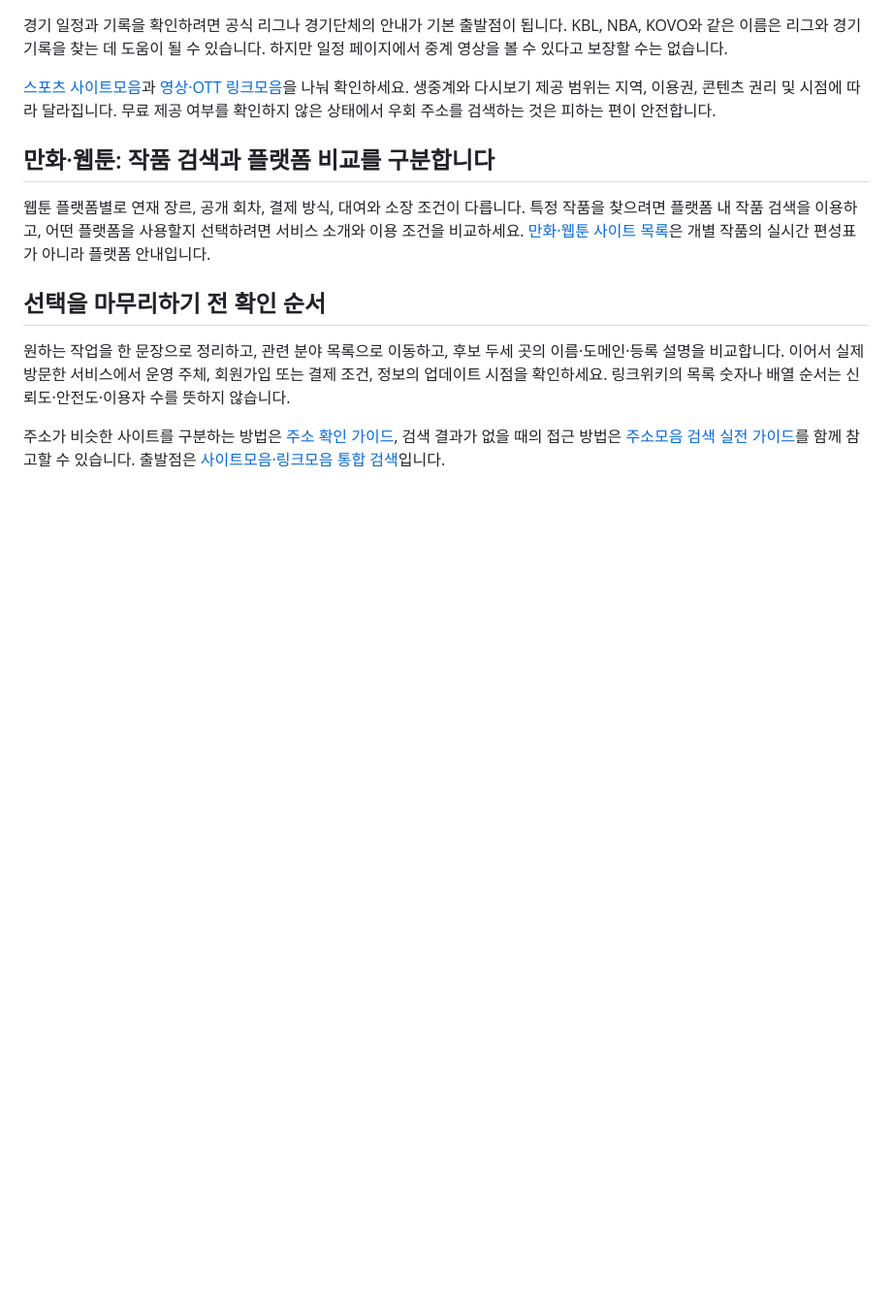
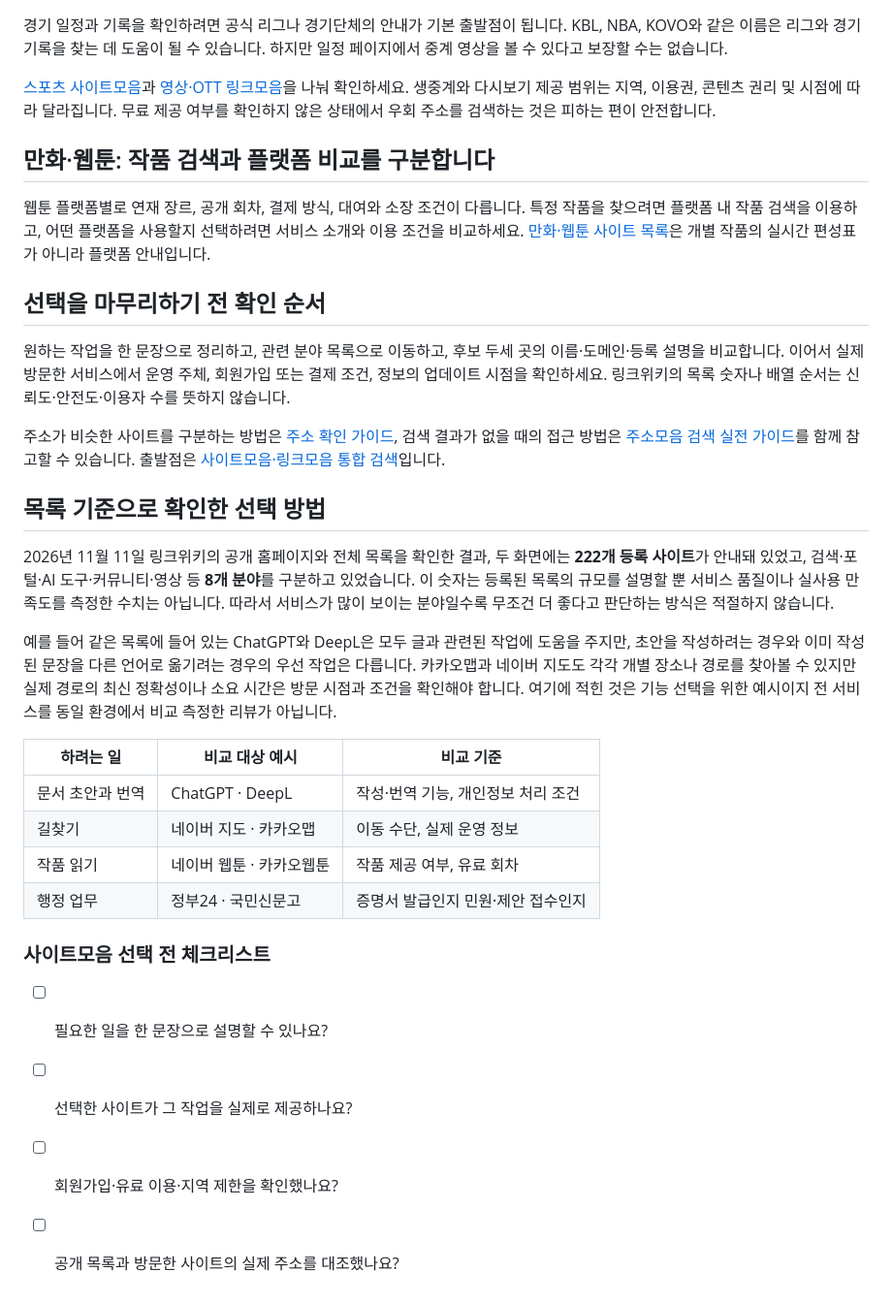
Before and after one commit to a01088293068-ui/link, a Markdown page: content/seo-20261111-site-directory-selection-by-purpose.md, the part around the change. Shown at 97% size. Drawn GitHub-style; blank space fills up the shorter version.

Commit message:
content: add evidence-labeled comparisons and actionable checklist to seo-20261111-site-directory-selection-by-purpose.md

```diff
--- a/content/seo-20261111-site-directory-selection-by-purpose.md
+++ b/content/seo-20261111-site-directory-selection-by-purpose.md
@@ -35,3 +35,23 @@
 원하는 작업을 한 문장으로 정리하고, 관련 분야 목록으로 이동하고, 후보 두세 곳의 이름·도메인·등록 설명을 비교합니다. 이어서 실제 방문한 서비스에서 운영 주체, 회원가입 또는 결제 조건, 정보의 업데이트 시점을 확인하세요. 링크위키의 목록 숫자나 배열 순서는 신뢰도·안전도·이용자 수를 뜻하지 않습니다.
 
 주소가 비슷한 사이트를 구분하는 방법은 [주소 확인 가이드](/guides/address-check), 검색 결과가 없을 때의 접근 방법은 [주소모음 검색 실전 가이드](/blog/seo-20261111-address-directory-search-examples/)를 함께 참고할 수 있습니다. 출발점은 [사이트모음·링크모음 통합 검색](/directory)입니다.
+
+## 목록 기준으로 확인한 선택 방법
+
+2026년 11월 11일 링크위키의 공개 홈페이지와 전체 목록을 확인한 결과, 두 화면에는 **222개 등록 사이트**가 안내돼 있었고, 검색·포털·AI 도구·커뮤니티·영상 등 **8개 분야**를 구분하고 있었습니다. 이 숫자는 등록된 목록의 규모를 설명할 뿐 서비스 품질이나 실사용 만족도를 측정한 수치는 아닙니다. 따라서 서비스가 많이 보이는 분야일수록 무조건 더 좋다고 판단하는 방식은 적절하지 않습니다.
+
+예를 들어 같은 목록에 들어 있는 ChatGPT와 DeepL은 모두 글과 관련된 작업에 도움을 주지만, 초안을 작성하려는 경우와 이미 작성된 문장을 다른 언어로 옮기려는 경우의 우선 작업은 다릅니다. 카카오맵과 네이버 지도도 각각 개별 장소나 경로를 찾아볼 수 있지만 실제 경로의 최신 정확성이나 소요 시간은 방문 시점과 조건을 확인해야 합니다. 여기에 적힌 것은 기능 선택을 위한 예시이지 전 서비스를 동일 환경에서 비교 측정한 리뷰가 아닙니다.
+
+| 하려는 일 | 비교 대상 예시 | 비교 기준 |
+|---|---|---|
+| 문서 초안과 번역 | ChatGPT · DeepL | 작성·번역 기능, 개인정보 처리 조건 |
+| 길찾기 | 네이버 지도 · 카카오맵 | 이동 수단, 실제 운영 정보 |
+| 작품 읽기 | 네이버 웹툰 · 카카오웹툰 | 작품 제공 여부, 유료 회차 |
+| 행정 업무 | 정부24 · 국민신문고 | 증명서 발급인지 민원·제안 접수인지 |
+
+### 사이트모음 선택 전 체크리스트
+
+- [ ] 필요한 일을 한 문장으로 설명할 수 있나요?
+- [ ] 선택한 사이트가 그 작업을 실제로 제공하나요?
+- [ ] 회원가입·유료 이용·지역 제한을 확인했나요?
+- [ ] 공개 목록과 방문한 사이트의 실제 주소를 대조했나요?
```
